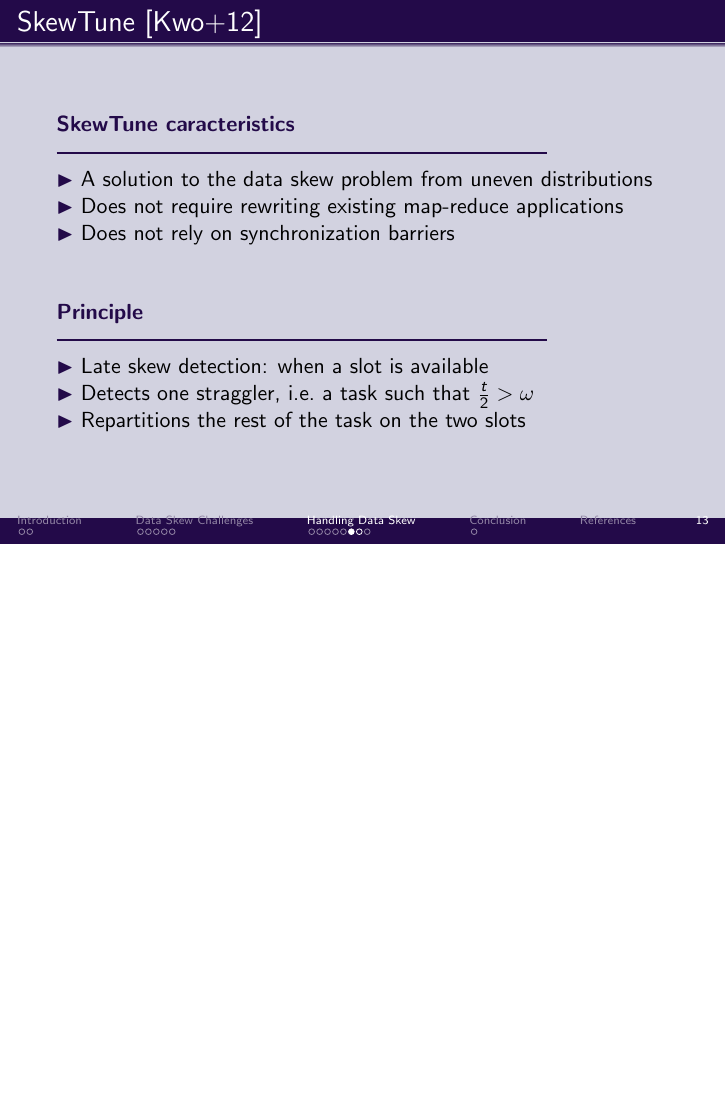
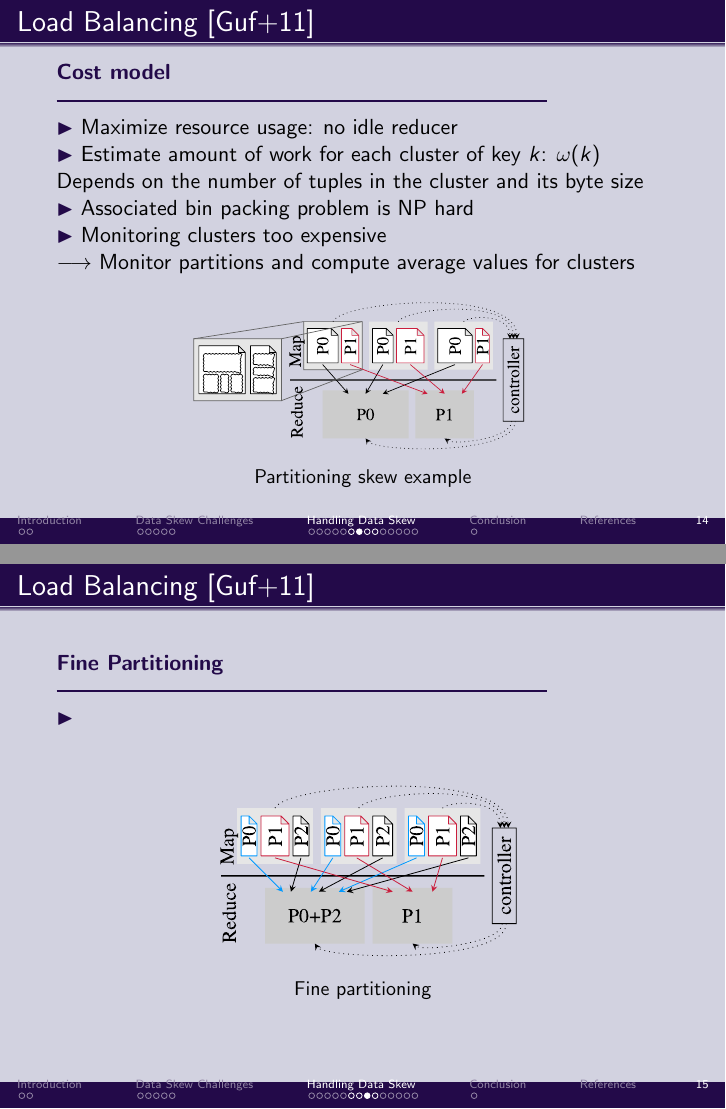
Before and after one commit to fdemoor/CBD, LaTeX slides (Presentation/slides/slides.tex): page 20 of 24 before the commit and pages 21 and 22 of 30 after it, the two joined at a grey line, the shorter picture padded with empty space. Compiled offline with pdfLaTeX.

Commit message:
Added slides for gufler algo, outline slids to fix

```diff
--- a/Presentation/slides/slides.tex
+++ b/Presentation/slides/slides.tex
@@ -362,7 +370,27 @@ aware key partitioning in MapReduce
 \begin{figure}
     \centering
     \includegraphics[width=0.6\textwidth]{costModel}
+    \caption{Partitioning skew example}
+    \label{img:costModel}
 \end{figure}
 
 \end{frame}
 
+\begin{frame}{Load Balancing \cite{gufler2011handling}}
+
+\begin{cblock}{Fine Partitioning}
+    \citem{}
+\end{cblock}
+
+\vfill
+
+\begin{figure}
+    \centering
+    \includegraphics[width=0.6\textwidth]{fineP}
+    \caption{Fine partitioning}
+    \label{img:fineP}
+\end{figure}
+
+\end{frame}
+
+\begin{frame}{Load Balancing \cite{gufler2011handling}}
```
Also changed, not shown: Presentation/slides/img/dynF.pdf (added), Presentation/slides/img/dynF.svg (added), Presentation/slides/img/fineP.pdf (added), Presentation/slides/img/fineP.svg (added), Presentation/slides/slides.tex (34 more changed lines).
